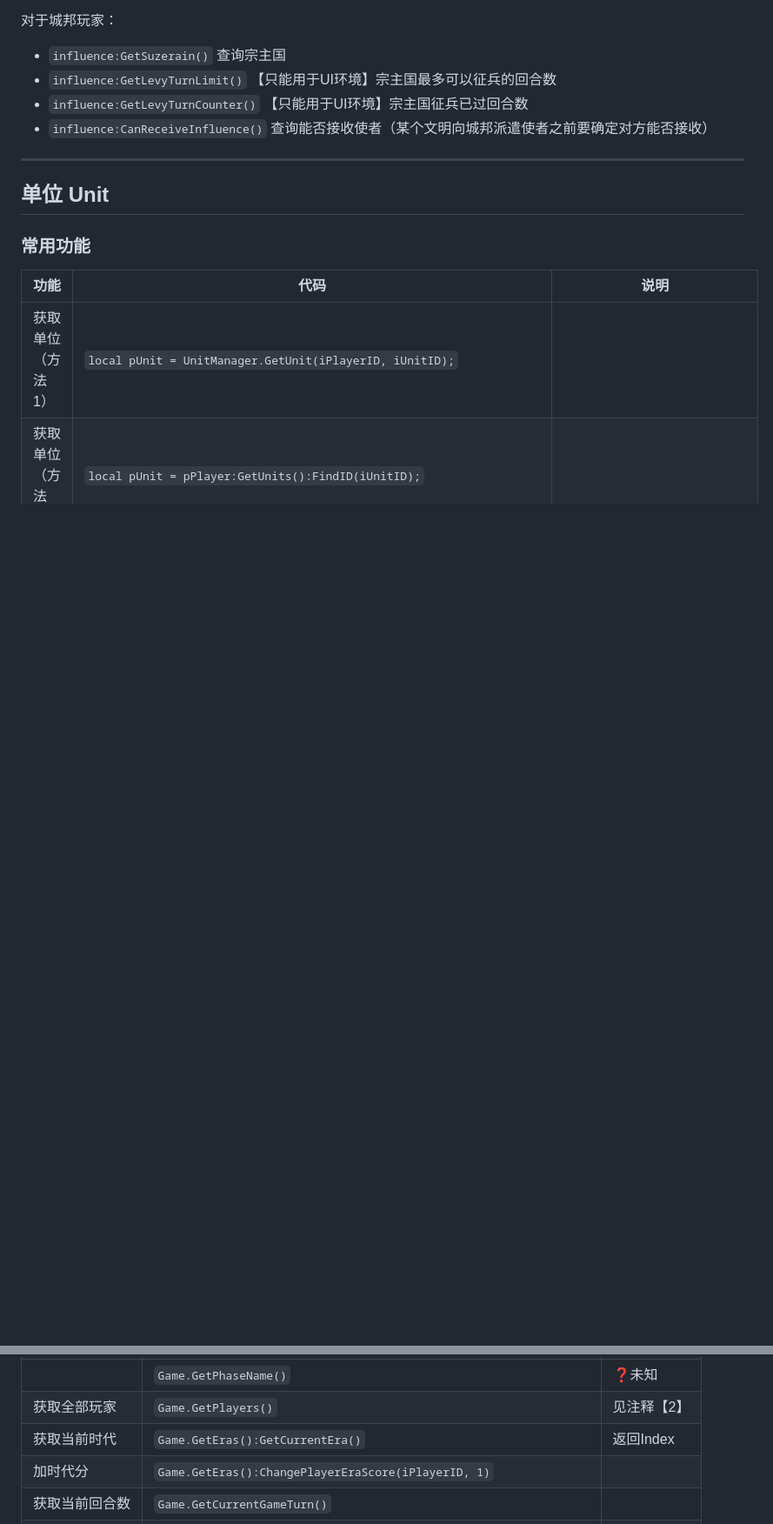
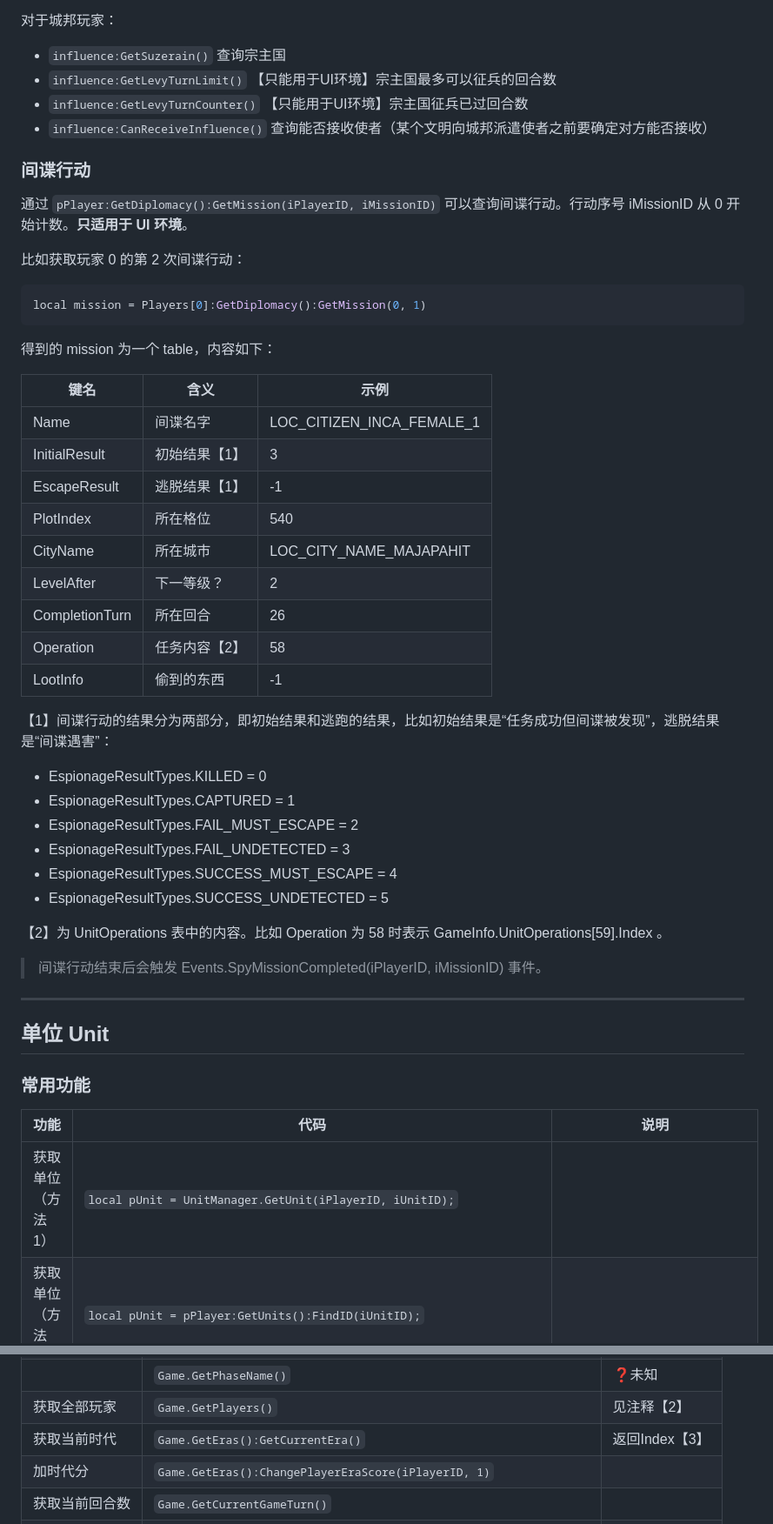
Before and after one commit to Hemmelfort/Civ6ModdingNotes, a Markdown page: 文明6_Lua手册.md, 2 parts joined by grey strips. Shown at 87% size. GitHub-like rendering; blank space fills up the shorter version.

````diff
--- a/文明6_Lua手册.md
+++ b/文明6_Lua手册.md
@@ -258,6 +287,45 @@ end
 - `influence:GetLevyTurnLimit()` 【只能用于UI环境】宗主国最多可以征兵的回合数
 - `influence:GetLevyTurnCounter()` 【只能用于UI环境】宗主国征兵已过回合数
 - `influence:CanReceiveInfluence()` 查询能否接收使者（某个文明向城邦派遣使者之前要确定对方能否接收）
+
+
+
+### 间谍行动
+
+通过 `pPlayer:GetDiplomacy():GetMission(iPlayerID, iMissionID)` 可以查询间谍行动。行动序号 iMissionID 从 0 开始计数。**只适用于 UI 环境**。
+
+比如获取玩家 0 的第 2 次间谍行动：
+
+```lua
+local mission = Players[0]:GetDiplomacy():GetMission(0, 1)
+```
+
+得到的 mission 为一个 table，内容如下：
+
+| 键名           | 含义          | 示例                      |
+| -------------- | ------------- | ------------------------- |
+| Name           | 间谍名字      | LOC_CITIZEN_INCA_FEMALE_1 |
+| InitialResult  | 初始结果【1】 | 3                         |
+| EscapeResult   | 逃脱结果【1】 | -1                        |
+| PlotIndex      | 所在格位      | 540                       |
+| CityName       | 所在城市      | LOC_CITY_NAME_MAJAPAHIT   |
+| LevelAfter     | 下一等级？    | 2                         |
+| CompletionTurn | 所在回合      | 26                        |
+| Operation      | 任务内容【2】 | 58                        |
+| LootInfo       | 偷到的东西    | -1                        |
+
+【1】间谍行动的结果分为两部分，即初始结果和逃跑的结果，比如初始结果是“任务成功但间谍被发现”，逃脱结果是“间谍遇害”：
+
+- EspionageResultTypes.KILLED = 0
+- EspionageResultTypes.CAPTURED = 1
+- EspionageResultTypes.FAIL_MUST_ESCAPE = 2
+- EspionageResultTypes.FAIL_UNDETECTED = 3
+- EspionageResultTypes.SUCCESS_MUST_ESCAPE = 4
+- EspionageResultTypes.SUCCESS_UNDETECTED = 5
+
+【2】为 UnitOperations 表中的内容。比如 Operation 为 58 时表示 GameInfo.UnitOperations[59].Index 。
+
+> 间谍行动结束后会触发 Events.SpyMissionCompleted(iPlayerID, iMissionID) 事件。
 
 
 
@@ -939,7 +1007,7 @@ WorldBuilder.CityManager():CreateBuilding(pCity,
 | 获取本地玩家   | `Game.GetLocalPlayer()`                                           |            |
 |              | `Game.GetPhaseName()`                                             | ❓未知      |
 | 获取全部玩家   | `Game.GetPlayers()`                                               | 见注释【2】 |
-| 获取当前时代   | `Game.GetEras():GetCurrentEra()`                                  | 返回Index  |
+| 获取当前时代   | `Game.GetEras():GetCurrentEra()`                                  | 返回Index【3】 |
 | 加时代分      | `Game.GetEras():ChangePlayerEraScore(iPlayerID, 1)`               |            |
 | 获取当前回合数 | `Game.GetCurrentGameTurn()`                                       |            |
 | 存储数据？     | `Game:SetProperty('abc', '666')`                                  |            |
````
Also changed, not shown: other parts of 文明6_Lua手册.md (+31 -0 lines).
